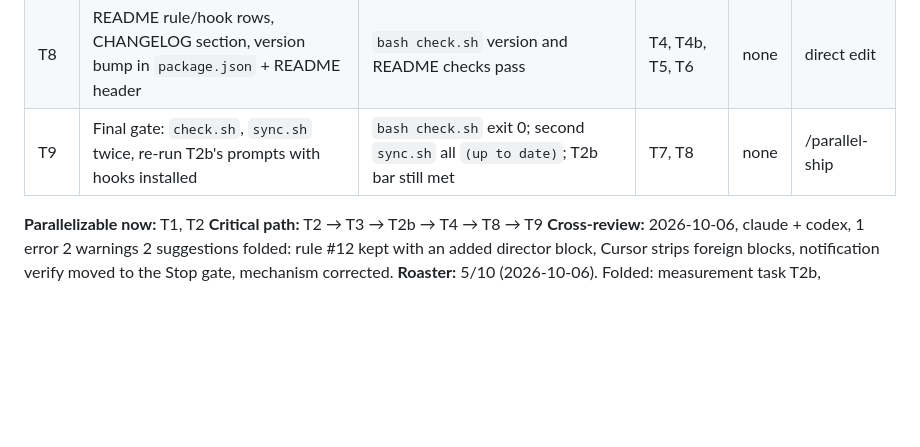
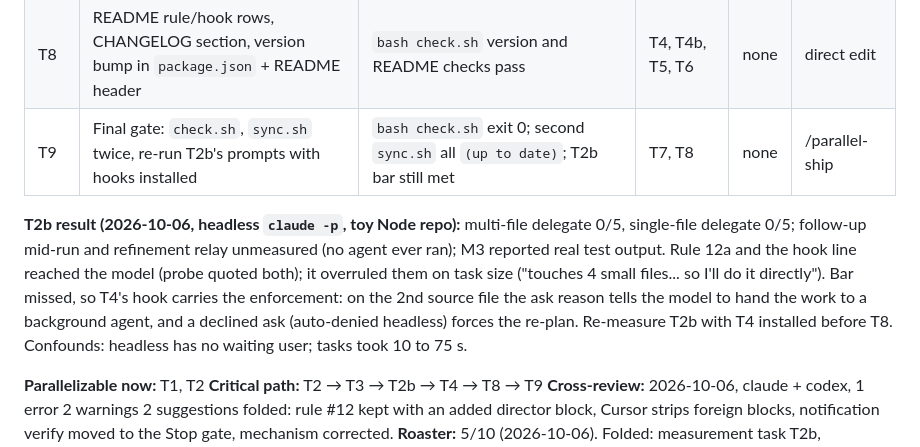
Before and after one commit to raditia/CraftKit, a Markdown page: docs/planning/director-mode.md, the part around the change. GitHub-like rendering; blank space fills up the shorter version.

Commit message:
docs: record T2b result (0/5 delegated) in director-mode plan
Co-Authored-By: Claude Opus 5.5 <noreply@anthropic.com>

```diff
--- a/docs/planning/director-mode.md
+++ b/docs/planning/director-mode.md
@@ -72,6 +72,8 @@ created: 2026-10-06
 | T8 | README rule/hook rows, CHANGELOG section, version bump in `package.json` + README header | `bash check.sh` version and README checks pass | T4, T4b, T5, T6 | none | direct edit |
 | T9 | Final gate: `check.sh`, `sync.sh` twice, re-run T2b's prompts with hooks installed | `bash check.sh` exit 0; second `sync.sh` all `(up to date)`; T2b bar still met | T7, T8 | none | /parallel-ship |
 
+**T2b result (2026-10-06, headless `claude -p`, toy Node repo):** multi-file delegate 0/5, single-file delegate 0/5; follow-up mid-run and refinement relay unmeasured (no agent ever ran); M3 reported real test output. Rule 12a and the hook line reached the model (probe quoted both); it overruled them on task size ("touches 4 small files... so I'll do it directly"). Bar missed, so T4's hook carries the enforcement: on the 2nd source file the ask reason tells the model to hand the work to a background agent, and a declined ask (auto-denied headless) forces the re-plan. Re-measure T2b with T4 installed before T8. Confounds: headless has no waiting user; tasks took 10 to 75 s.
+
 **Parallelizable now:** T1, T2
 **Critical path:** T2 → T3 → T2b → T4 → T8 → T9
 **Cross-review:** 2026-10-06, claude + codex, 1 error 2 warnings 2 suggestions folded: rule #12 kept with an added director block, Cursor strips foreign blocks, notification verify moved to the Stop gate, mechanism corrected.
```
